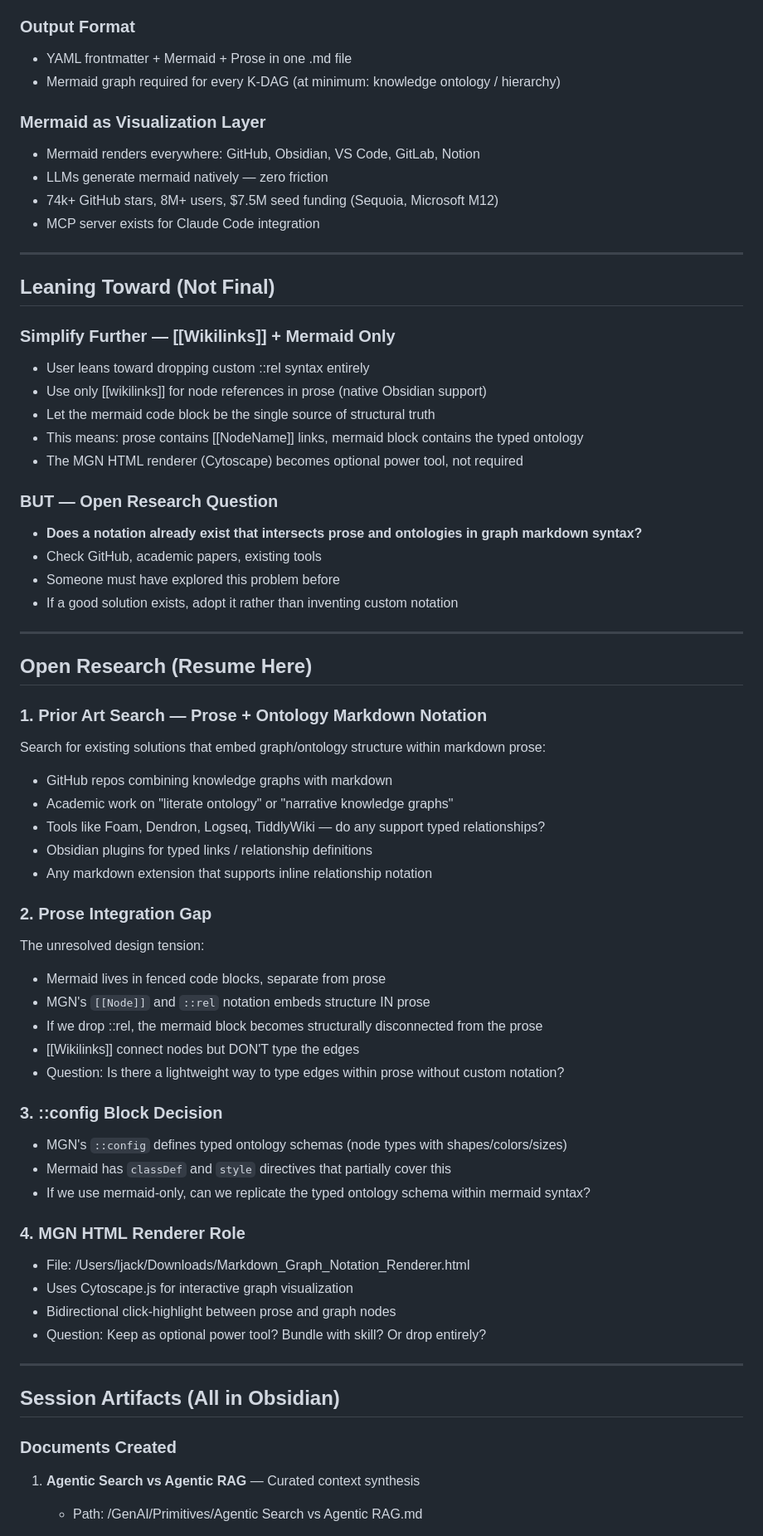
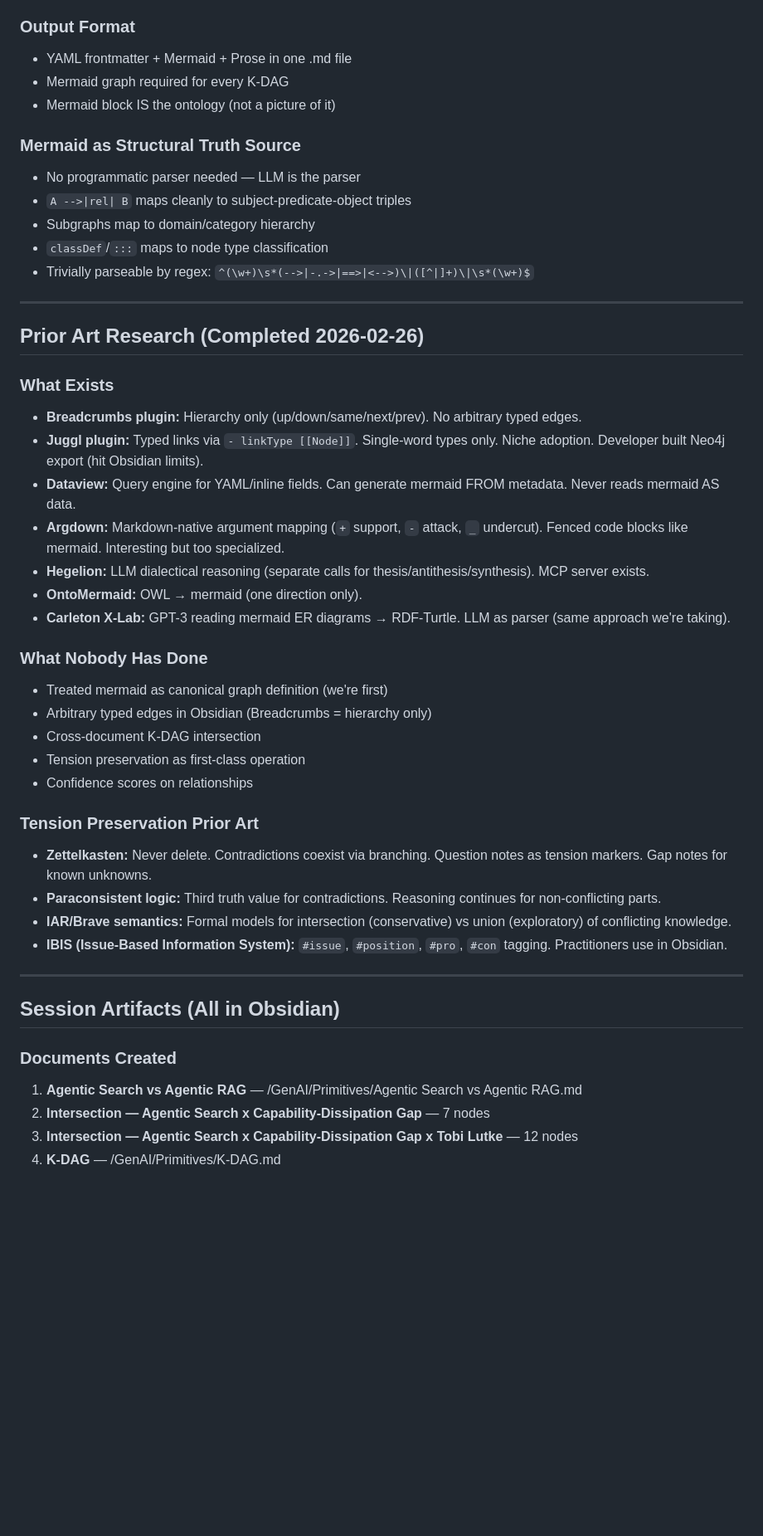
Before and after one commit to m31uk3/ai-skills, a Markdown page: skills/synthesize-knowledge-graph/CHECKPOINT.md, the part around one of its changes. Shown at 83% size. Drawn GitHub-style; blank space fills up the shorter version.

```diff
--- a/skills/synthesize-knowledge-graph/CHECKPOINT.md
+++ b/skills/synthesize-knowledge-graph/CHECKPOINT.md
@@ -30,67 +76,49 @@
 
 ### Output Format
 - YAML frontmatter + Mermaid + Prose in one .md file
-- Mermaid graph required for every K-DAG (at minimum: knowledge ontology / hierarchy)
+- Mermaid graph required for every K-DAG
+- Mermaid block IS the ontology (not a picture of it)
 
-### Mermaid as Visualization Layer
-- Mermaid renders everywhere: GitHub, Obsidian, VS Code, GitLab, Notion
-- LLMs generate mermaid natively — zero friction
-- 74k+ GitHub stars, 8M+ users, $7.5M seed funding (Sequoia, Microsoft M12)
-- MCP server exists for Claude Code integration
+### Mermaid as Structural Truth Source
+- No programmatic parser needed — LLM is the parser
+- `A -->|rel| B` maps cleanly to subject-predicate-object triples
+- Subgraphs map to domain/category hierarchy
+- `classDef`/`:::` maps to node type classification
+- Trivially parseable by regex: `^(\w+)\s*(-->|-.->|==>|<-->)\|([^|]+)\|\s*(\w+)$`
 
 ---
 
-## Leaning Toward (Not Final)
+## Prior Art Research (Completed 2026-02-26)
 
-### Simplify Further — [[Wikilinks]] + Mermaid Only
-- User leans toward dropping custom ::rel syntax entirely
-- Use only [[wikilinks]] for node references in prose (native Obsidian support)
-- Let the mermaid code block be the single source of structural truth
-- This means: prose contains [[NodeName]] links, mermaid block contains the typed ontology
-- The MGN HTML renderer (Cytoscape) becomes optional power tool, not required
+### What Exists
+- **Breadcrumbs plugin:** Hierarchy only (up/down/same/next/prev). No arbitrary typed edges.
+- **Juggl plugin:** Typed links via `- linkType [[Node]]`. Single-word types only. Niche adoption. Developer built Neo4j export (hit Obsidian limits).
+- **Dataview:** Query engine for YAML/inline fields. Can generate mermaid FROM metadata. Never reads mermaid AS data.
+- **Argdown:** Markdown-native argument mapping (`+` support, `-` attack, `_` undercut). Fenced code blocks like mermaid. Interesting but too specialized.
+- **Hegelion:** LLM dialectical reasoning (separate calls for thesis/antithesis/synthesis). MCP server exists.
+- **OntoMermaid:** OWL → mermaid (one direction only).
+- **Carleton X-Lab:** GPT-3 reading mermaid ER diagrams → RDF-Turtle. LLM as parser (same approach we're taking).
 
-### BUT — Open Research Question
-- **Does a notation already exist that intersects prose and ontologies in graph markdown syntax?**
-- Check GitHub, academic papers, existing tools
-- Someone must have explored this problem before
-- If a good solution exists, adopt it rather than inventing custom notation
+### What Nobody Has Done
+- Treated mermaid as canonical graph definition (we're first)
+- Arbitrary typed edges in Obsidian (Breadcrumbs = hierarchy only)
+- Cross-document K-DAG intersection
+- Tension preservation as first-class operation
+- Confidence scores on relationships
 
----
-
-## Open Research (Resume Here)
-
-### 1. Prior Art Search — Prose + Ontology Markdown Notation
-Search for existing solutions that embed graph/ontology structure within markdown prose:
-- GitHub repos combining knowledge graphs with markdown
-- Academic work on "literate ontology" or "narrative knowledge graphs"
-- Tools like Foam, Dendron, Logseq, TiddlyWiki — do any support typed relationships?
-- Obsidian plugins for typed links / relationship definitions
-- Any markdown extension that supports inline relationship notation
-
-### 2. Prose Integration Gap
-The unresolved design tension:
-- Mermaid lives in fenced code blocks, separate from prose
-- MGN's `[[Node]]` and `::rel` notation embeds structure IN prose
-- If we drop ::rel, the mermaid block becomes structurally disconnected from the prose
-- [[Wikilinks]] connect nodes but DON'T type the edges
-- Question: Is there a lightweight way to type edges within prose without custom notation?
-
-### 3. ::config Block Decision
-- MGN's `::config` defines typed ontology schemas (node types with shapes/colors/sizes)
-- Mermaid has `classDef` and `style` directives that partially cover this
-- If we use mermaid-only, can we replicate the typed ontology schema within mermaid syntax?
-
-### 4. MGN HTML Renderer Role
-- File: /Users/ljack/Downloads/Markdown_Graph_Notation_Renderer.html
-- Uses Cytoscape.js for interactive graph visualization
-- Bidirectional click-highlight between prose and graph nodes
-- Question: Keep as optional power tool? Bundle with skill? Or drop entirely?
+### Tension Preservation Prior Art
+- **Zettelkasten:** Never delete. Contradictions coexist via branching. Question notes as tension markers. Gap notes for known unknowns.
+- **Paraconsistent logic:** Third truth value for contradictions. Reasoning continues for non-conflicting parts.
+- **IAR/Brave semantics:** Formal models for intersection (conservative) vs union (exploratory) of conflicting knowledge.
+- **IBIS (Issue-Based Information System):** `#issue`, `#position`, `#pro`, `#con` tagging. Practitioners use in Obsidian.
 
 ---
 
 ## Session Artifacts (All in Obsidian)
 
 ### Documents Created
-1. **Agentic Search vs Agentic RAG** — Curated context synthesis
-   - Path: /GenAI/Primitives/Agentic Search vs Agentic RAG.md
+1. **Agentic Search vs Agentic RAG** — /GenAI/Primitives/Agentic Search vs Agentic RAG.md
+2. **Intersection — Agentic Search x Capability-Dissipation Gap** — 7 nodes
+3. **Intersection — Agentic Search x Capability-Dissipation Gap x Tobi Lutke** — 12 nodes
+4. **K-DAG** — /GenAI/Primitives/K-DAG.md
 
```
Also changed, not shown: other parts of skills/synthesize-knowledge-graph/CHECKPOINT.md (+66 -55 lines), 2 other files.
